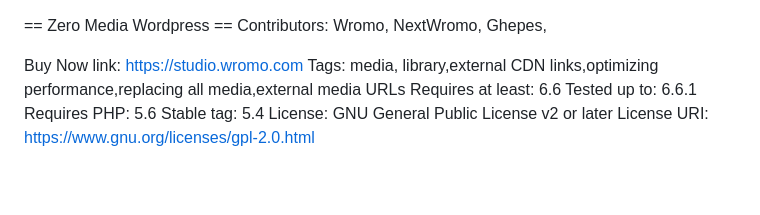
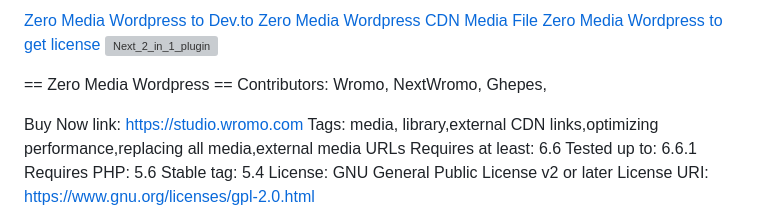
Before and after one commit to Ghepes/zero-media-wordpress, a Markdown page: README.md, the part around the change. GitHub-like rendering; blank space fills up the shorter version; grey boxes are pictures that could not be loaded.

Commit message:
Update README.md
Signed-off-by: Studio Wromo Marketplace <info.wromo@gmail.com>

```diff
--- a/README.md
+++ b/README.md
@@ -1,3 +1,17 @@
+
+
+[Zero Media Wordpress to Dev.to ](https://dev.to/ghepes/zero-media-wordpress-5el7)
+[Zero Media Wordpress CDN Media File ](https://storage.googleapis.com/media-data-web-glob/index.html)
+[Zero Media Wordpress to get license](https://studio.wromo.com)
+![Next_2_in_1_plugin](https://github.com/user-attachments/assets/d692b8b0-8058-4fa3-8c2c-7bd716845bbc)
+
+
+
+
+
+
+
+
 == Zero Media Wordpress ==
 Contributors: Wromo, NextWromo, Ghepes,
 
```
